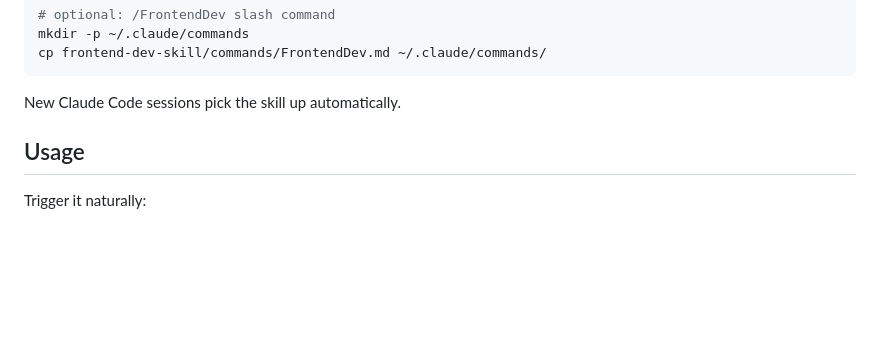
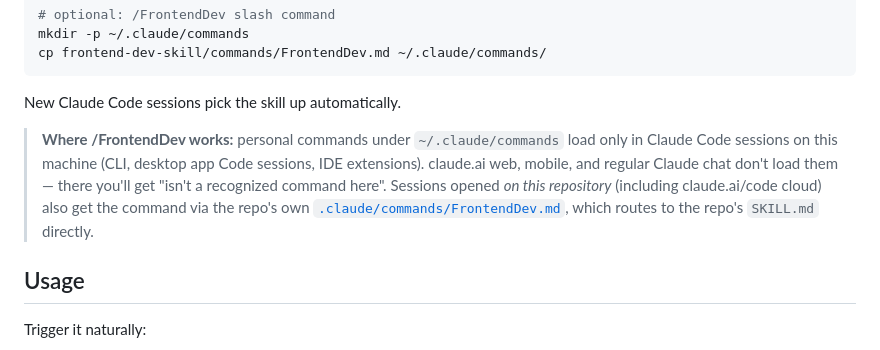
Before and after one commit to 0x61A/frontend-dev-skill, a Markdown page: README.md, the part around the change. Drawn GitHub-style; blank space fills up the shorter version.

````diff
--- a/README.md
+++ b/README.md
@@ -39,6 +39,8 @@ cp frontend-dev-skill/commands/FrontendDev.md ~/.claude/commands/
 ```
 
 New Claude Code sessions pick the skill up automatically.
+
+> **Where /FrontendDev works:** personal commands under `~/.claude/commands` load only in Claude Code sessions on this machine (CLI, desktop app Code sessions, IDE extensions). claude.ai web, mobile, and regular Claude chat don't load them — there you'll get "isn't a recognized command here". Sessions opened *on this repository* (including claude.ai/code cloud) also get the command via the repo's own [`.claude/commands/FrontendDev.md`](.claude/commands/FrontendDev.md), which routes to the repo's `SKILL.md` directly.
 
 ## Usage
 
````
Also changed, not shown: .claude/commands/FrontendDev.md (added, +9 -0 lines).
